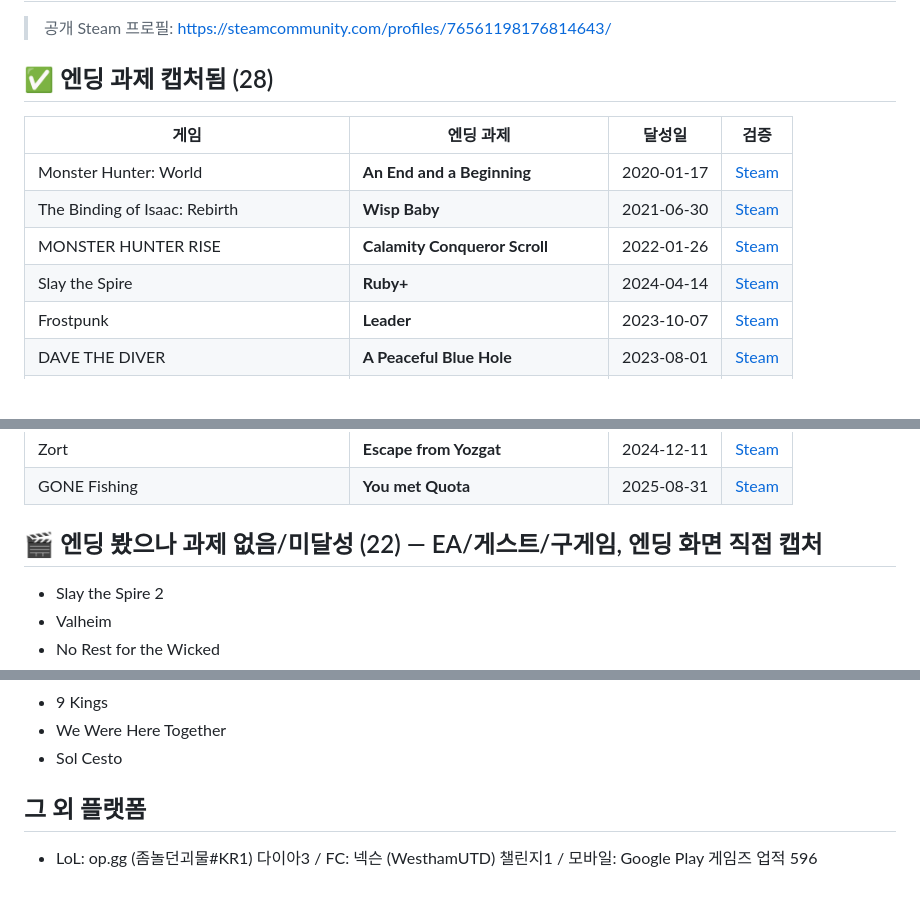
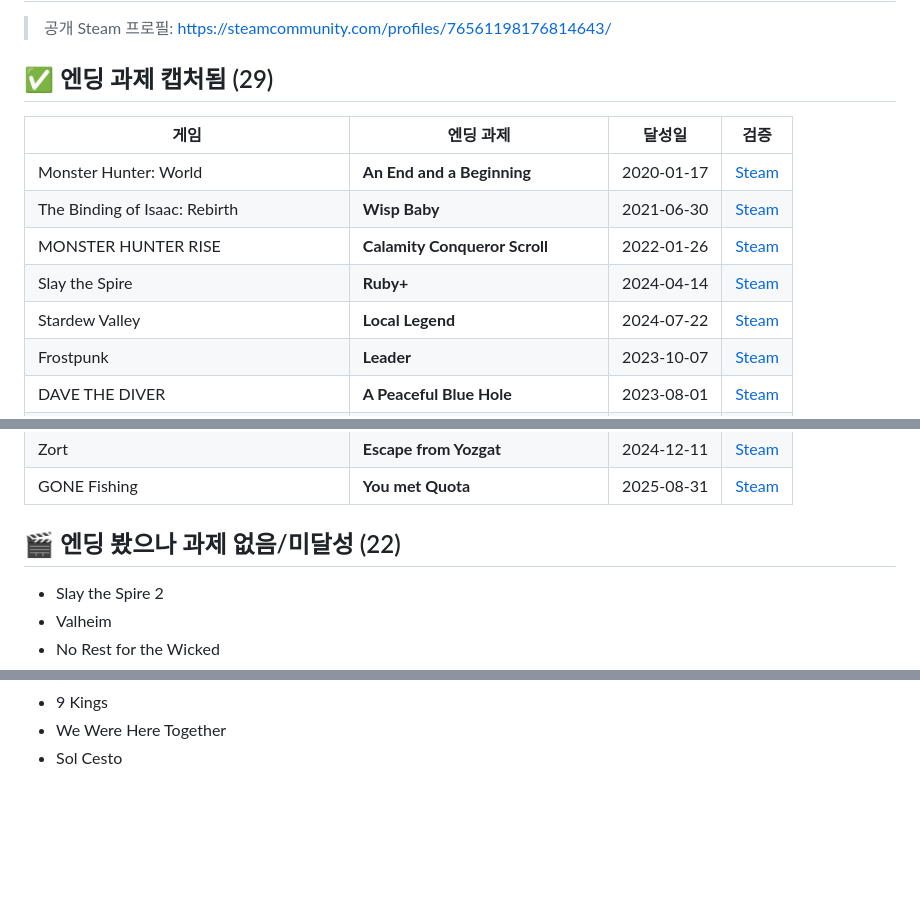
Before and after one commit to SBKIM9704/playtime-archive, a Markdown page: 엔딩증빙-인덱스.md, 3 parts joined by grey strips. Rendered like a GitHub page; blank space fills up the shorter version.

Commit message:
Stardew Valley 클리어 인정 — Local Legend(마을회관 완공) 증빙 캡처
클리어 51개 · 증빙 29개

Co-Authored-By: Claude Opus 4.8 (1M context) <noreply@anthropic.com>

```diff
--- a/엔딩증빙-인덱스.md
+++ b/엔딩증빙-인덱스.md
@@ -2,7 +2,7 @@
 
 > 공개 Steam 프로필: https://steamcommunity.com/profiles/76561198176814643/
 
-## ✅ 엔딩 과제 캡처됨 (28)
+## ✅ 엔딩 과제 캡처됨 (29)
 
 | 게임 | 엔딩 과제 | 달성일 | 검증 |
 |---|---|---|---|
@@ -10,6 +10,7 @@
 | The Binding of Isaac: Rebirth | **Wisp Baby** | 2021-06-30 | [Steam](https://steamcommunity.com/profiles/76561198176814643/stats/250900/achievements) |
 | MONSTER HUNTER RISE | **Calamity Conqueror Scroll** | 2022-01-26 | [Steam](https://steamcommunity.com/profiles/76561198176814643/stats/1446780/achievements) |
 | Slay the Spire | **Ruby+** | 2024-04-14 | [Steam](https://steamcommunity.com/profiles/76561198176814643/stats/646570/achievements) |
+| Stardew Valley | **Local Legend** | 2024-07-22 | [Steam](https://steamcommunity.com/profiles/76561198176814643/stats/413150/achievements) |
 | Frostpunk | **Leader** | 2023-10-07 | [Steam](https://steamcommunity.com/profiles/76561198176814643/stats/323190/achievements) |
 | DAVE THE DIVER | **A Peaceful Blue Hole** | 2023-08-01 | [Steam](https://steamcommunity.com/profiles/76561198176814643/stats/1868140/achievements) |
 | Sephiria | **Last Gatekeeper** | 2025-10-11 | [Steam](https://steamcommunity.com/profiles/76561198176814643/stats/2436940/achievements) |
@@ -35,7 +36,7 @@
 | Zort | **Escape from Yozgat** | 2024-12-11 | [Steam](https://steamcommunity.com/profiles/76561198176814643/stats/3121110/achievements) |
 | GONE Fishing | **You met Quota** | 2025-08-31 | [Steam](https://steamcommunity.com/profiles/76561198176814643/stats/3645890/achievements) |
 
-## 🎬 엔딩 봤으나 과제 없음/미달성 (22) — EA/게스트/구게임, 엔딩 화면 직접 캡처
+## 🎬 엔딩 봤으나 과제 없음/미달성 (22)
 
 - Slay the Spire 2
 - Valheim
@@ -59,6 +60,3 @@
 - 9 Kings
 - We Were Here Together
 - Sol Cesto
-
-## 그 외 플랫폼
-- LoL: op.gg (좀놀던괴물#KR1) 다이아3 / FC: 넥슨 (WesthamUTD) 챌린지1 / 모바일: Google Play 게임즈 업적 596
```
Also changed, not shown: assets/proofs/413150.png (added), 1 other file.
